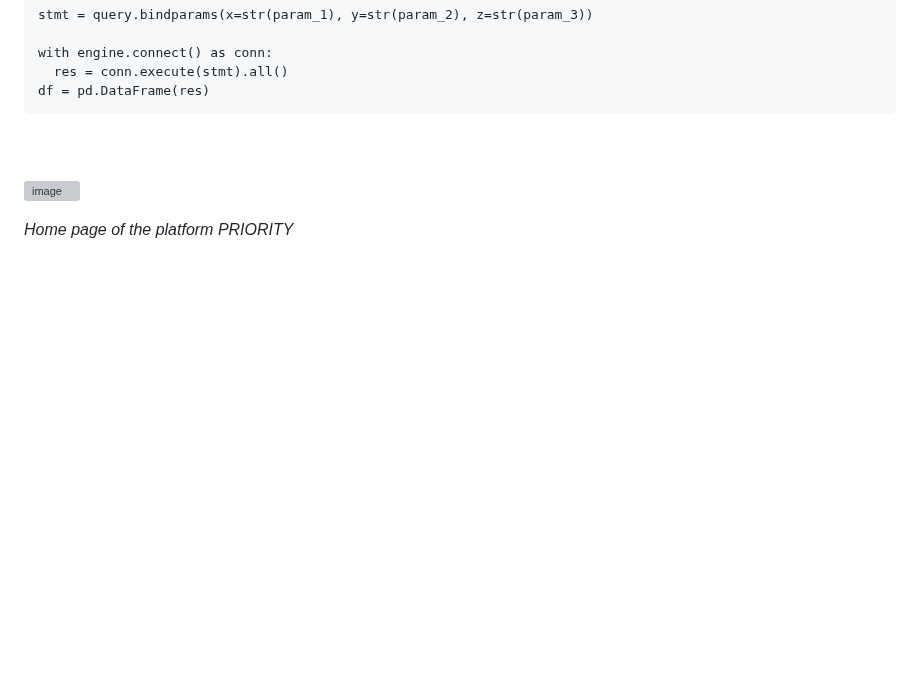
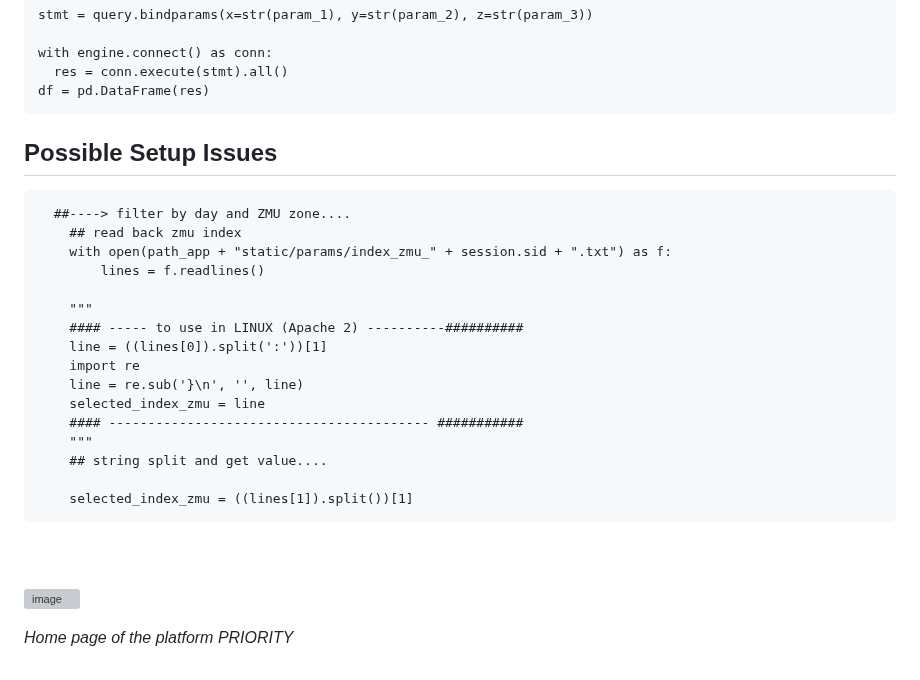
Before and after one commit to karafede/PRIORITY, a Markdown page: README.md, the part around the change. GitHub-like rendering; blank space fills up the shorter version; grey boxes are pictures that could not be loaded.

````diff
--- a/README.md
+++ b/README.md
@@ -43,7 +43,26 @@ with engine.connect() as conn:
 df = pd.DataFrame(res)
 ```
 
+## Possible Setup Issues
 
+```
+  ##----> filter by day and ZMU zone....
+    ## read back zmu index
+    with open(path_app + "static/params/index_zmu_" + session.sid + ".txt") as f:
+        lines = f.readlines()
+
+    """
+    #### ----- to use in LINUX (Apache 2) ----------##########
+    line = ((lines[0]).split(':'))[1]
+    import re
+    line = re.sub('}\n', '', line)
+    selected_index_zmu = line
+    #### ----------------------------------------- ###########
+    """
+    ## string split and get value....
+
+    selected_index_zmu = ((lines[1]).split())[1]
+```
 <br>
 <br>
 
````
